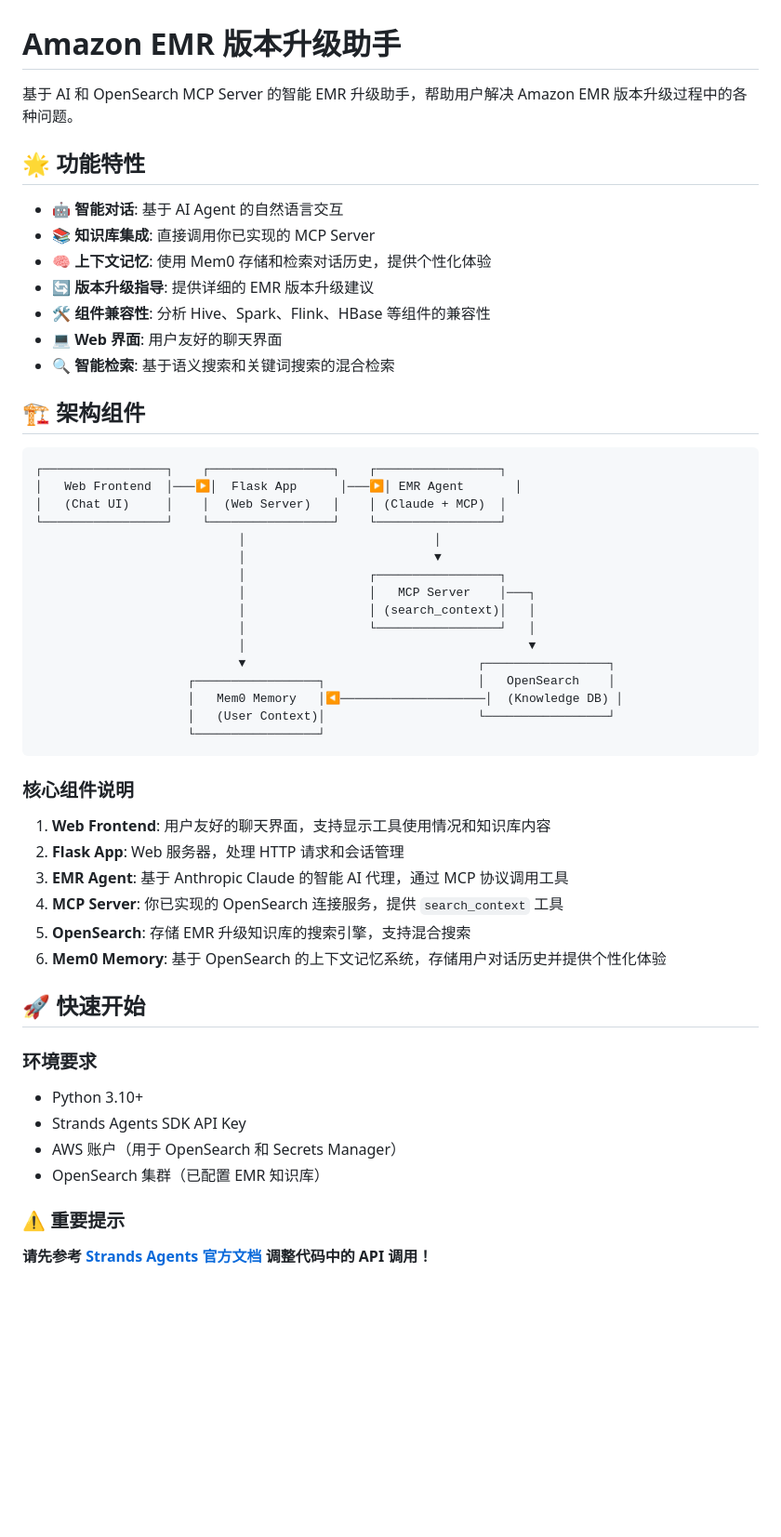
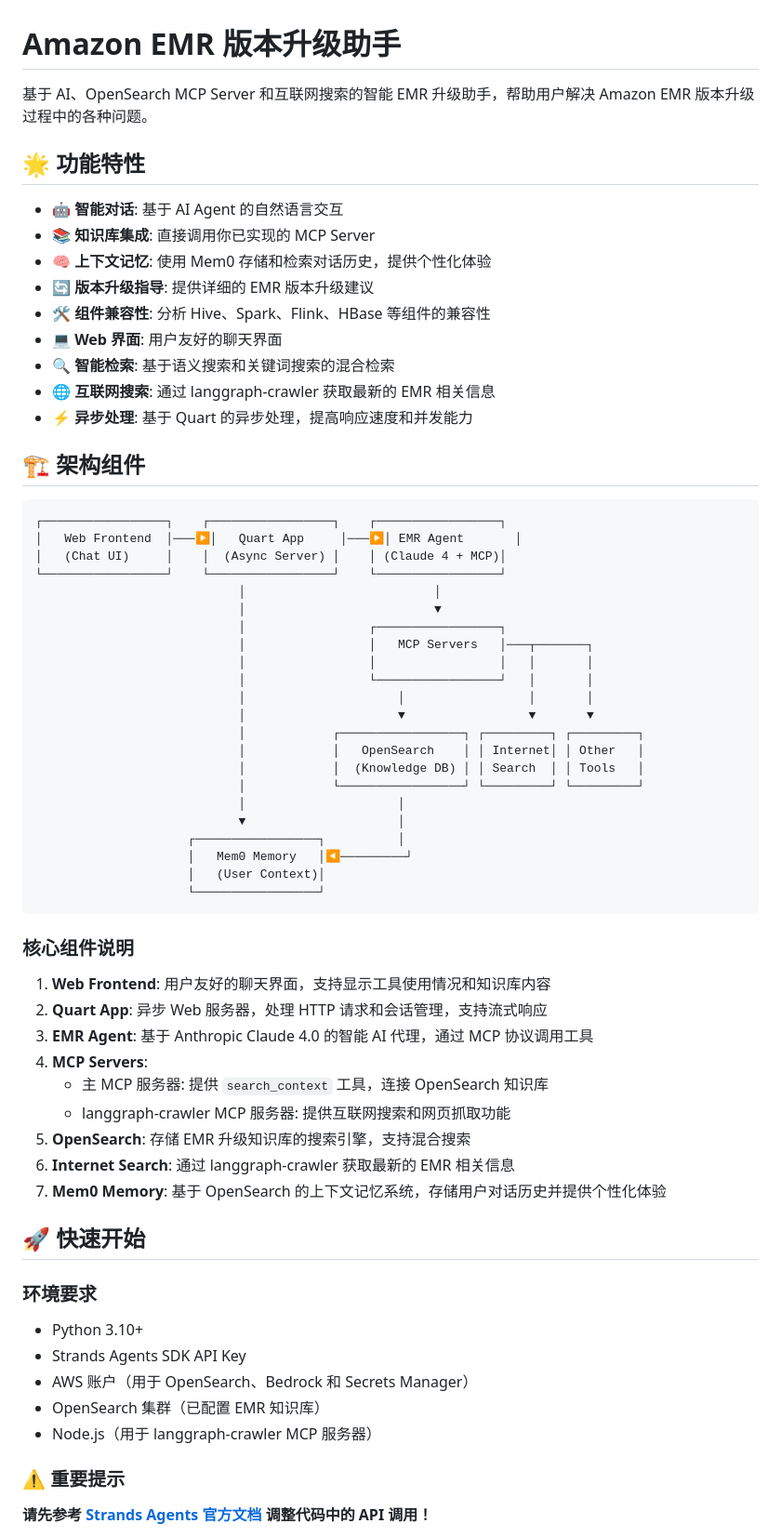
Before and after one commit to norrishuang/amazon-emr-upgrade-assistant, a Markdown page: emr_upgrade_assistant/README.md, the part around the change printed below. Shown: that part at 93% size. Rendered like a GitHub page; blank space fills up the shorter version.

````diff
--- a/emr_upgrade_assistant/README.md
+++ b/emr_upgrade_assistant/README.md
@@ -1,6 +1,6 @@
 # Amazon EMR 版本升级助手
 
-基于 AI 和 OpenSearch MCP Server 的智能 EMR 升级助手，帮助用户解决 Amazon EMR 版本升级过程中的各种问题。
+基于 AI、OpenSearch MCP Server 和互联网搜索的智能 EMR 升级助手，帮助用户解决 Amazon EMR 版本升级过程中的各种问题。
 
 ## 🌟 功能特性
 
@@ -11,36 +11,47 @@
 - 🛠️ **组件兼容性**: 分析 Hive、Spark、Flink、HBase 等组件的兼容性
 - 💻 **Web 界面**: 用户友好的聊天界面
 - 🔍 **智能检索**: 基于语义搜索和关键词搜索的混合检索
+- 🌐 **互联网搜索**: 通过 langgraph-crawler 获取最新的 EMR 相关信息
+- ⚡ **异步处理**: 基于 Quart 的异步处理，提高响应速度和并发能力
 
 ## 🏗️ 架构组件
 
 ```
 ┌─────────────────┐    ┌─────────────────┐    ┌─────────────────┐
-│   Web Frontend  │───▶│  Flask App      │───▶│ EMR Agent       │
-│   (Chat UI)     │    │  (Web Server)   │    │ (Claude + MCP)  │
+│   Web Frontend  │───▶│   Quart App     │───▶│ EMR Agent       │
+│   (Chat UI)     │    │  (Async Server) │    │ (Claude 4 + MCP)│
 └─────────────────┘    └─────────────────┘    └─────────────────┘
                             │                          │
                             │                          ▼
                             │                 ┌─────────────────┐
-                            │                 │   MCP Server    │───┐
-                            │                 │ (search_context)│   │
-                            │                 └─────────────────┘   │
-                            │                                       ▼
-                            ▼                                ┌─────────────────┐
-                     ┌─────────────────┐                     │   OpenSearch    │
-                     │   Mem0 Memory   │◀────────────────────│  (Knowledge DB) │
-                     │   (User Context)│                     └─────────────────┘
+                            │                 │   MCP Servers   │───┬───────┐
+                            │                 │                 │   │       │
+                            │                 └─────────────────┘   │       │
+                            │                     │                 │       │
+                            │                     ▼                 ▼       ▼
+                            │            ┌─────────────────┐ ┌─────────┐ ┌─────────┐
+                            │            │   OpenSearch    │ │ Internet│ │ Other   │
+                            │            │  (Knowledge DB) │ │ Search  │ │ Tools   │
+                            │            └─────────────────┘ └─────────┘ └─────────┘
+                            │                     │
+                            ▼                     │
+                     ┌─────────────────┐          │
+                     │   Mem0 Memory   │◀─────────┘
+                     │   (User Context)│
                      └─────────────────┘
 ```
 
 ### 核心组件说明
 
 1. **Web Frontend**: 用户友好的聊天界面，支持显示工具使用情况和知识库内容
-2. **Flask App**: Web 服务器，处理 HTTP 请求和会话管理
-3. **EMR Agent**: 基于 Anthropic Claude 的智能 AI 代理，通过 MCP 协议调用工具
-4. **MCP Server**: 你已实现的 OpenSearch 连接服务，提供 `search_context` 工具
+2. **Quart App**: 异步 Web 服务器，处理 HTTP 请求和会话管理，支持流式响应
+3. **EMR Agent**: 基于 Anthropic Claude 4.0 的智能 AI 代理，通过 MCP 协议调用工具
+4. **MCP Servers**:
+   - 主 MCP 服务器: 提供 `search_context` 工具，连接 OpenSearch 知识库
+   - langgraph-crawler MCP 服务器: 提供互联网搜索和网页抓取功能
 5. **OpenSearch**: 存储 EMR 升级知识库的搜索引擎，支持混合搜索
-6. **Mem0 Memory**: 基于 OpenSearch 的上下文记忆系统，存储用户对话历史并提供个性化体验
+6. **Internet Search**: 通过 langgraph-crawler 获取最新的 EMR 相关信息
+7. **Mem0 Memory**: 基于 OpenSearch 的上下文记忆系统，存储用户对话历史并提供个性化体验
 
 ## 🚀 快速开始
 
@@ -48,8 +59,9 @@
 
 - Python 3.10+
 - Strands Agents SDK API Key
-- AWS 账户（用于 OpenSearch 和 Secrets Manager）
+- AWS 账户（用于 OpenSearch、Bedrock 和 Secrets Manager）
 - OpenSearch 集群（已配置 EMR 知识库）
+- Node.js（用于 langgraph-crawler MCP 服务器）
 
 ### ⚠️ 重要提示
 
````
Also changed, not shown: other parts of emr_upgrade_assistant/README.md (+45 -7 lines).
